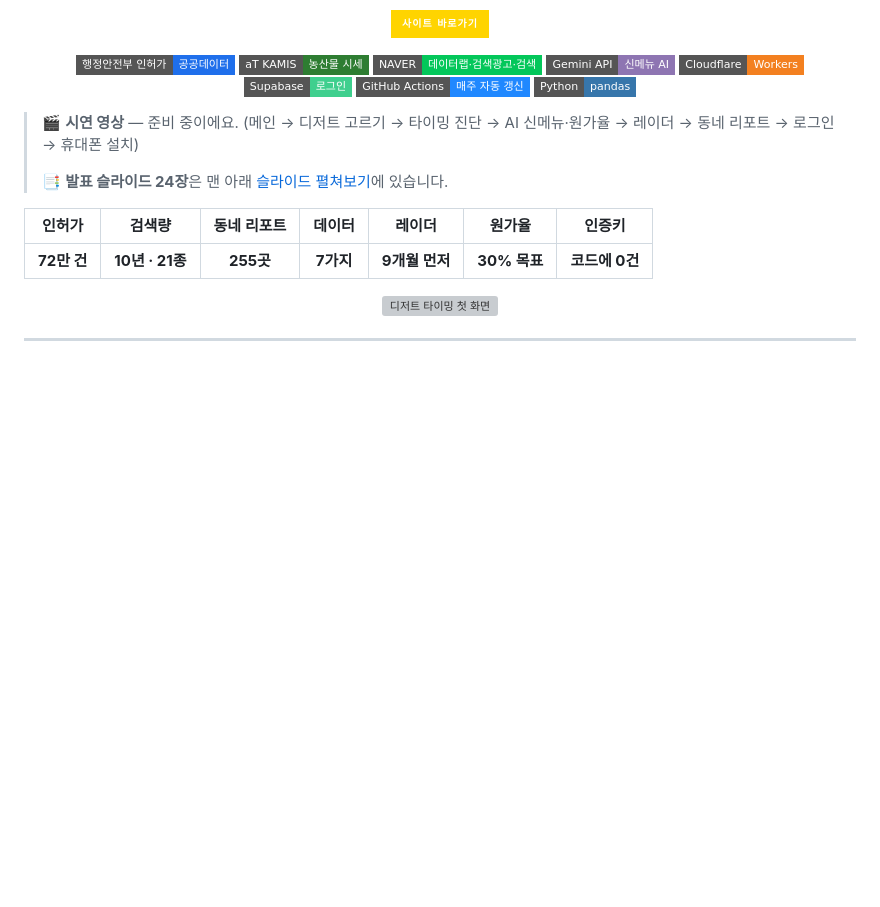
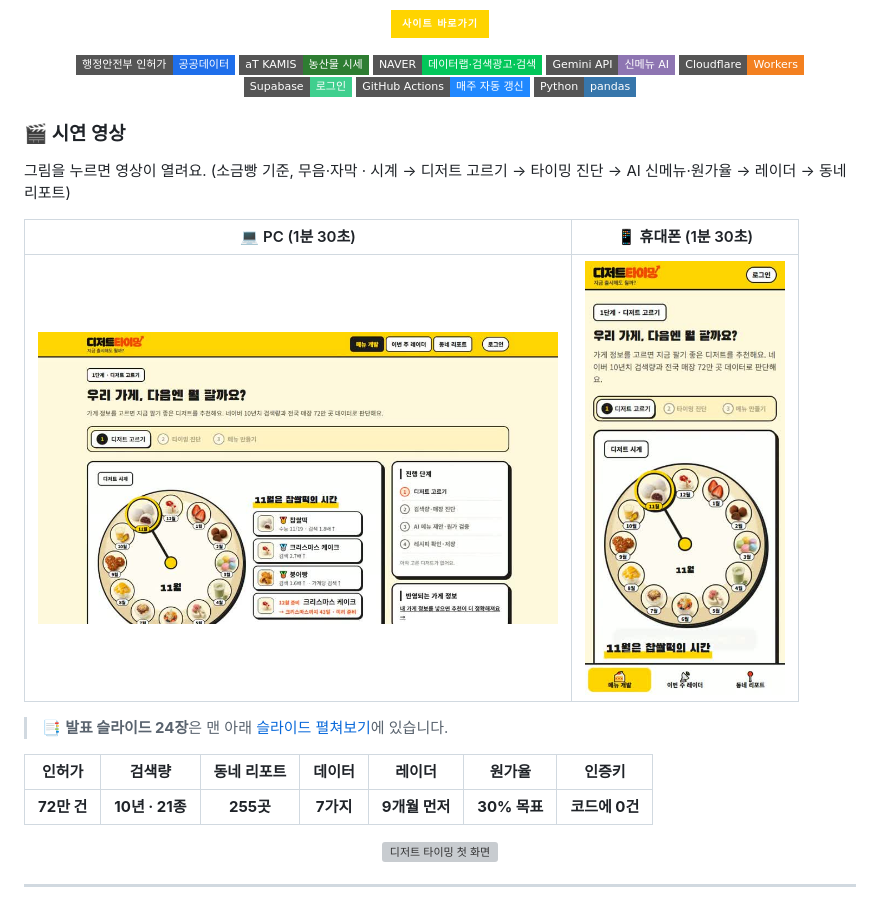
Before and after one commit to hyeran712/dessert-lifecycle, a Markdown page: README.md, the part around the change. GitHub-like rendering; pictures changed too: docs/readme/demo/poster-mobile.jpg (added), docs/readme/demo/poster-pc.jpg (added); badges without logos; blank space fills up the shorter version; grey boxes are pictures that could not be loaded.

Commit message:
시연 영상(PC·휴대폰) 추가하고 README에 연결
Co-Authored-By: Claude Sonnet 5.5 <noreply@anthropic.com>

```diff
--- a/README.md
+++ b/README.md
@@ -24,7 +24,13 @@
   <img src="https://img.shields.io/badge/Python-pandas-3776AB?style=flat-square&logo=python&logoColor=white" />
 </p>
 
-> 🎬 **시연 영상** — 준비 중이에요. (메인 → 디저트 고르기 → 타이밍 진단 → AI 신메뉴·원가율 → 레이더 → 동네 리포트 → 로그인 → 휴대폰 설치)
+### 🎬 시연 영상
+
+그림을 누르면 영상이 열려요. (소금빵 기준, 무음·자막 · 시계 → 디저트 고르기 → 타이밍 진단 → AI 신메뉴·원가율 → 레이더 → 동네 리포트)
+
+| 💻 PC (1분 30초) | 📱 휴대폰 (1분 30초) |
+|:---:|:---:|
+| [<img src="docs/readme/demo/poster-pc.jpg" width="520" alt="PC 시연 영상">](docs/readme/demo/demo-pc.mp4) | [<img src="docs/readme/demo/poster-mobile.jpg" width="200" alt="휴대폰 시연 영상">](docs/readme/demo/demo-mobile.mp4) |
 >
 > 📑 **발표 슬라이드 24장**은 맨 아래 [슬라이드 펼쳐보기](#-슬라이드-펼쳐보기)에 있습니다.
 
```
Also changed, not shown: CLAUDE.md (+1 -1 lines), 2 other files.
